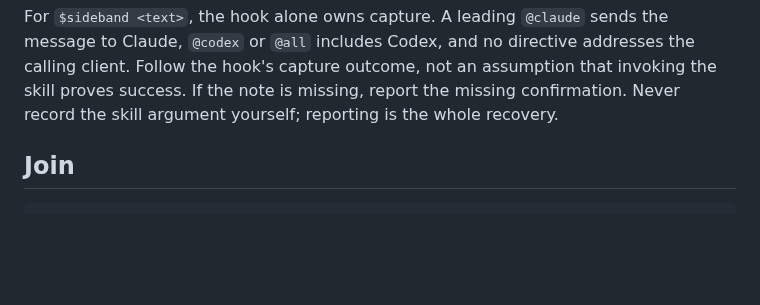
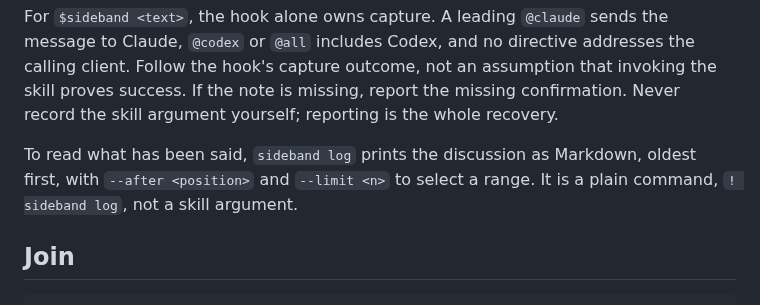
Before and after one commit to moltenbits/sideband, a Markdown page: skills/codex/INSTRUCTIONS.md, the part around the change. GitHub-like rendering; blank space fills up the shorter version.

Commit message:
Name sideband log in the Codex skill text
The same note the Claude skill carries: the command is how to read the
discussion, a plain command rather than a skill argument.

Refs #1

```diff
--- a/skills/codex/INSTRUCTIONS.md
+++ b/skills/codex/INSTRUCTIONS.md
@@ -35,6 +35,10 @@ addresses the calling client.
 Follow the hook's capture outcome, not an assumption that invoking the skill
 proves success. If the note is missing, report the missing confirmation.
 Never record the skill argument yourself; reporting is the whole recovery.
+
+To read what has been said, `sideband log` prints the discussion as Markdown,
+oldest first, with `--after <position>` and `--limit <n>` to select a range.
+It is a plain command, `! sideband log`, not a skill argument.
 
 ## Join
 
```
